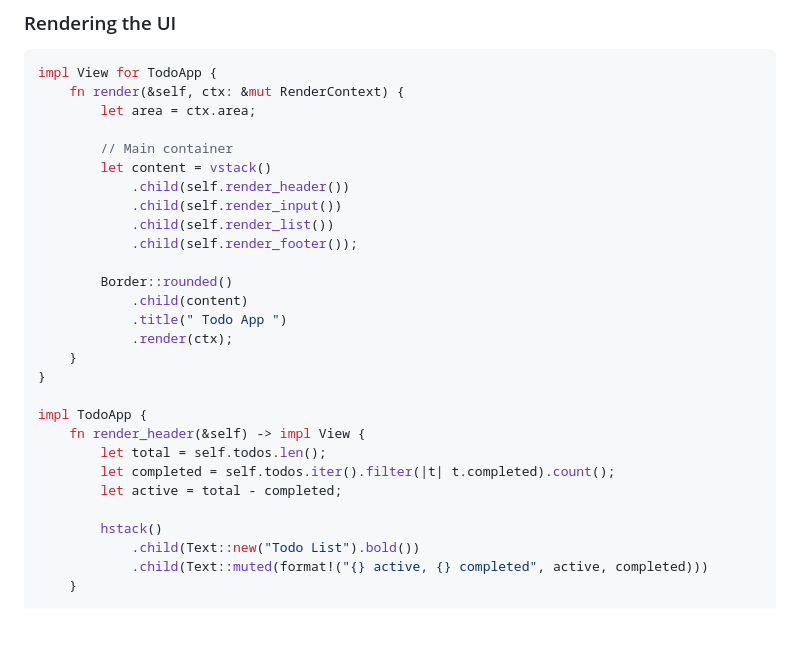
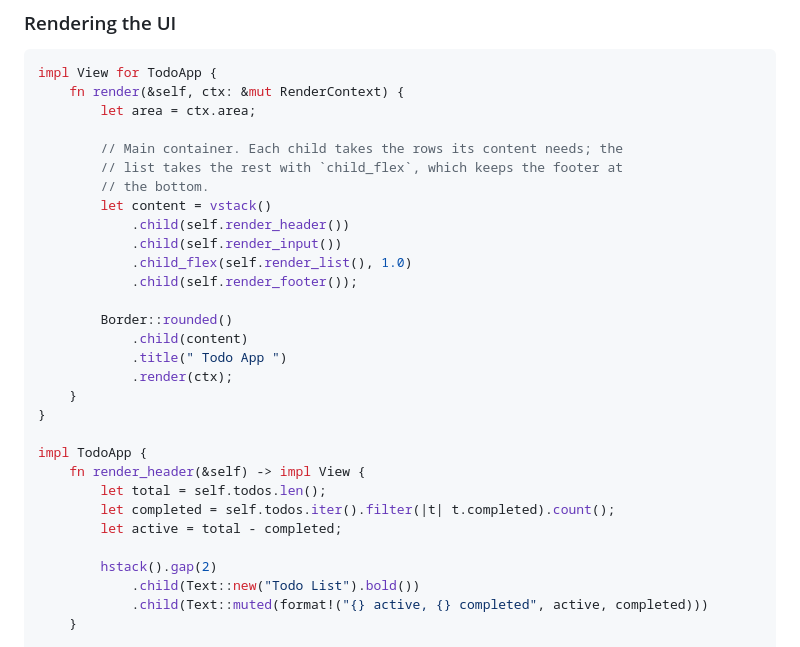
Before and after one commit to hawk90/revue, a Markdown page: docs/tutorials/03-todo.md, the part around the change. Rendered like a GitHub page; blank space fills up the shorter version.

Commit message:
docs(tutorials): space the todo header and let its list take the rest
With content-sized stacks the todo tutorial's header packed "Todo List"
right against the counts; it gets a gap. The list is added with
`child_flex` so the footer stays at the bottom of the box.

```diff
--- a/docs/tutorials/03-todo.md
+++ b/docs/tutorials/03-todo.md
@@ -119,11 +119,13 @@ impl View for TodoApp {
     fn render(&self, ctx: &mut RenderContext) {
         let area = ctx.area;
 
-        // Main container
+        // Main container. Each child takes the rows its content needs; the
+        // list takes the rest with `child_flex`, which keeps the footer at
+        // the bottom.
         let content = vstack()
             .child(self.render_header())
             .child(self.render_input())
-            .child(self.render_list())
+            .child_flex(self.render_list(), 1.0)
             .child(self.render_footer());
 
         Border::rounded()
@@ -139,7 +141,7 @@ impl TodoApp {
         let completed = self.todos.iter().filter(|t| t.completed).count();
         let active = total - completed;
 
-        hstack()
+        hstack().gap(2)
             .child(Text::new("Todo List").bold())
             .child(Text::muted(format!("{} active, {} completed", active, completed)))
     }
```
